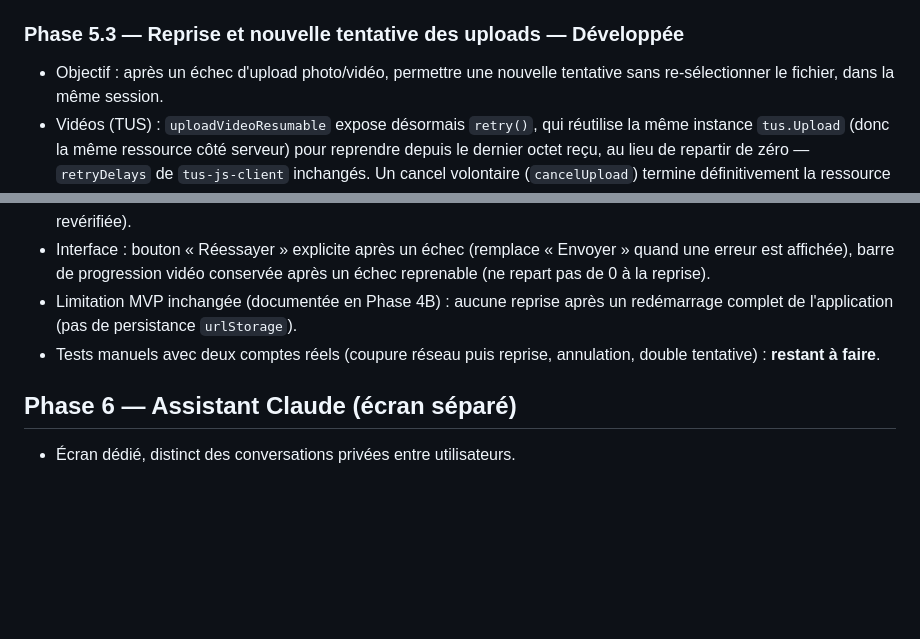
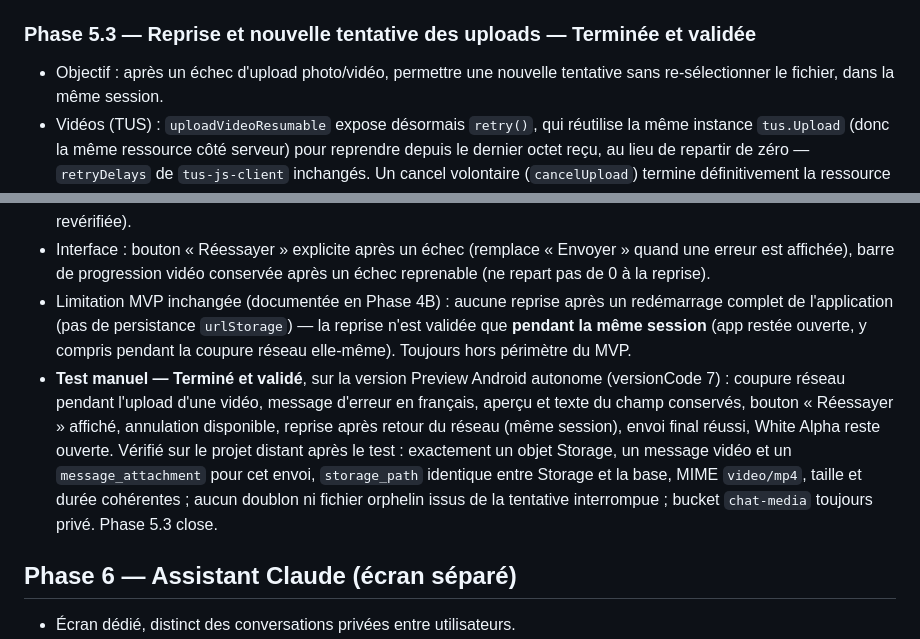
Before and after one commit to kenjirosama47/white-alpha, a Markdown page: PLAN.md, 2 parts joined by grey strips. Rendered like a GitHub page; blank space fills up the shorter version.

Commit message:
Phase 5.3 : validation Android de la reprise des uploads
Co-Authored-By: Claude Sonnet 5 <noreply@anthropic.com>

```diff
--- a/PLAN.md
+++ b/PLAN.md
@@ -254,7 +254,7 @@ Pas d'appels audio/vidéo, pas de groupes en V1.
   aucun fichier orphelin dans `chat-media` (bucket entièrement vide et
   toujours privé après ce test). Phase 5.4 close.
 
-### Phase 5.3 — Reprise et nouvelle tentative des uploads — Développée
+### Phase 5.3 — Reprise et nouvelle tentative des uploads — Terminée et validée
 - Objectif : après un échec d'upload photo/vidéo, permettre une nouvelle
   tentative sans re-sélectionner le fichier, dans la même session.
 - Vidéos (TUS) : `uploadVideoResumable` expose désormais `retry()`, qui
@@ -275,9 +275,20 @@ Pas d'appels audio/vidéo, pas de groupes en V1.
   « Envoyer » quand une erreur est affichée), barre de progression vidéo
   conservée après un échec reprenable (ne repart pas de 0 à la reprise).
 - Limitation MVP inchangée (documentée en Phase 4B) : aucune reprise après un
-  redémarrage complet de l'application (pas de persistance `urlStorage`).
-- Tests manuels avec deux comptes réels (coupure réseau puis reprise,
-  annulation, double tentative) : **restant à faire**.
+  redémarrage complet de l'application (pas de persistance `urlStorage`) —
+  la reprise n'est validée que **pendant la même session** (app restée
+  ouverte, y compris pendant la coupure réseau elle-même). Toujours hors
+  périmètre du MVP.
+- **Test manuel — Terminé et validé**, sur la version Preview Android
+  autonome (versionCode 7) : coupure réseau pendant l'upload d'une vidéo,
+  message d'erreur en français, aperçu et texte du champ conservés, bouton
+  « Réessayer » affiché, annulation disponible, reprise après retour du
+  réseau (même session), envoi final réussi, White Alpha reste ouverte.
+  Vérifié sur le projet distant après le test : exactement un objet Storage,
+  un message vidéo et un `message_attachment` pour cet envoi, `storage_path`
+  identique entre Storage et la base, MIME `video/mp4`, taille et durée
+  cohérentes ; aucun doublon ni fichier orphelin issus de la tentative
+  interrompue ; bucket `chat-media` toujours privé. Phase 5.3 close.
 
 ## Phase 6 — Assistant Claude (écran séparé)
 - Écran dédié, distinct des conversations privées entre utilisateurs.
```
